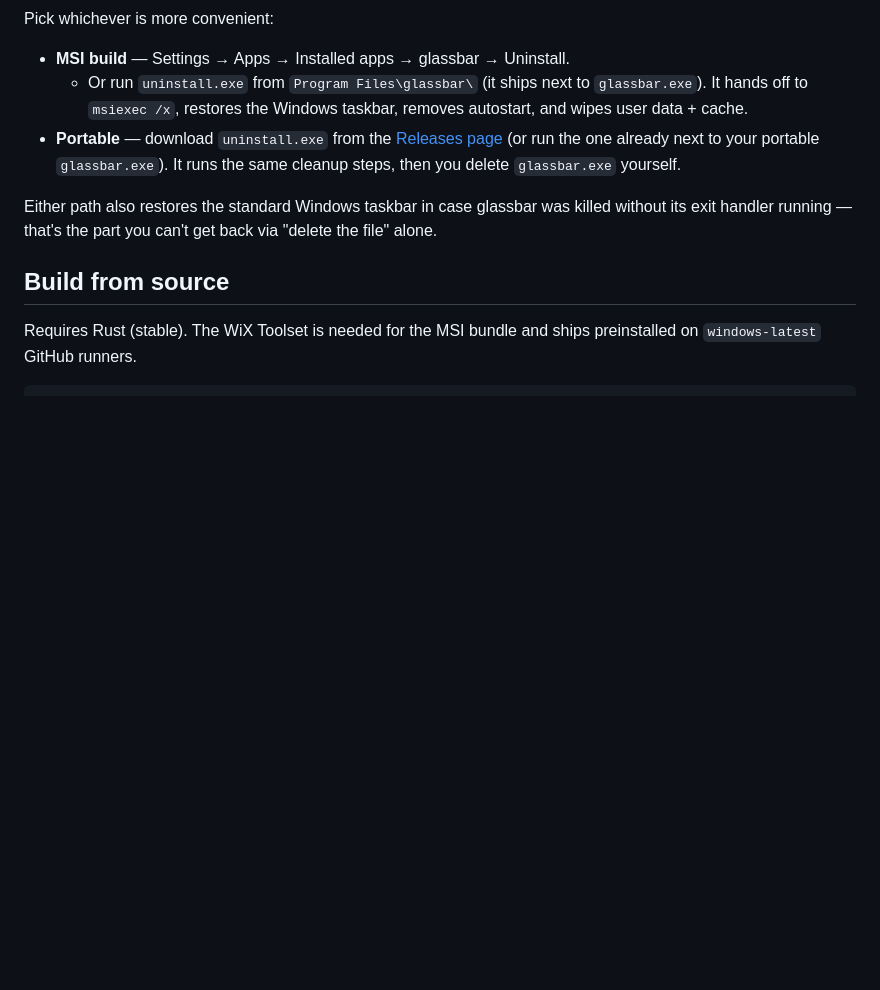
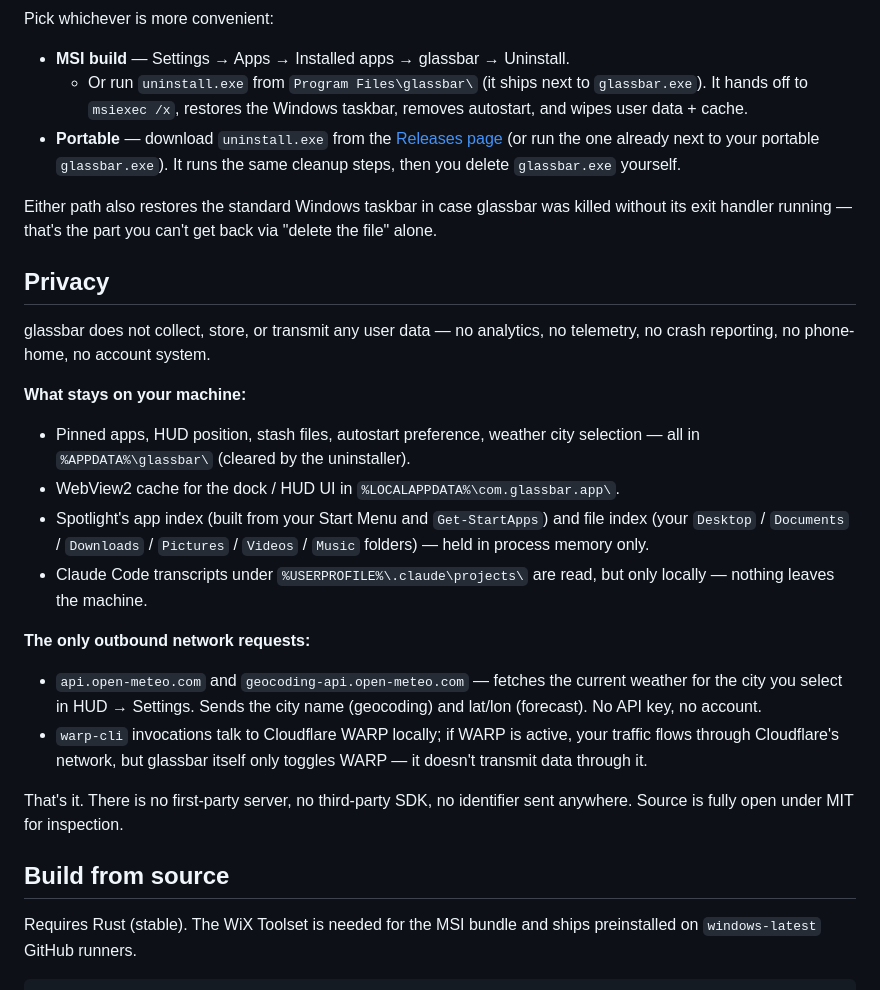
Before and after one commit to pikammmmm/glassbar, a Markdown page: README.md, the part around the change. Drawn GitHub-style; blank space fills up the shorter version.

Commit message:
docs: README Privacy section — explicit no-data-collection statement
SignPath's application form has a Privacy Policy URL field
flagged as required if the software collects user data. glassbar
collects none, but writing that down explicitly is cleaner than
leaving the field blank — gives SignPath reviewers a definite
answer and gives users a single page that lists every place
data lives + every outbound network call.

Documented:
- Local-only storage paths (%APPDATA%\glassbar, the WebView
  cache, the in-memory spotlight indexes, Claude Code transcripts
  read but not transmitted).
- The two outbound network requests we actually make:
  Open-Meteo's forecast and geocoding endpoints. No API key, no
  account, no identifier.
- No first-party server, no third-party SDK, no telemetry.

For the SignPath form's Privacy Policy URL field, paste:
  https://github.com/pikammmmm/custom-windows-taskbar#privacy

```diff
--- a/README.md
+++ b/README.md
@@ -47,6 +47,32 @@ Pick whichever is more convenient:
 
 Either path also restores the standard Windows taskbar in case glassbar was killed without its exit handler running — that's the part you can't get back via "delete the file" alone.
 
+## Privacy
+
+glassbar does not collect, store, or transmit any user data — no analytics,
+no telemetry, no crash reporting, no phone-home, no account system.
+
+**What stays on your machine:**
+- Pinned apps, HUD position, stash files, autostart preference, weather city
+  selection — all in `%APPDATA%\glassbar\` (cleared by the uninstaller).
+- WebView2 cache for the dock / HUD UI in `%LOCALAPPDATA%\com.glassbar.app\`.
+- Spotlight's app index (built from your Start Menu and `Get-StartApps`)
+  and file index (your `Desktop` / `Documents` / `Downloads` / `Pictures` /
+  `Videos` / `Music` folders) — held in process memory only.
+- Claude Code transcripts under `%USERPROFILE%\.claude\projects\` are read,
+  but only locally — nothing leaves the machine.
+
+**The only outbound network requests:**
+- `api.open-meteo.com` and `geocoding-api.open-meteo.com` — fetches the
+  current weather for the city you select in HUD → Settings. Sends the
+  city name (geocoding) and lat/lon (forecast). No API key, no account.
+- `warp-cli` invocations talk to Cloudflare WARP locally; if WARP is
+  active, your traffic flows through Cloudflare's network, but glassbar
+  itself only toggles WARP — it doesn't transmit data through it.
+
+That's it. There is no first-party server, no third-party SDK, no
+identifier sent anywhere. Source is fully open under MIT for inspection.
+
 ## Build from source
 
 Requires Rust (stable). The WiX Toolset is needed for the MSI bundle and ships preinstalled on `windows-latest` GitHub runners.
```
